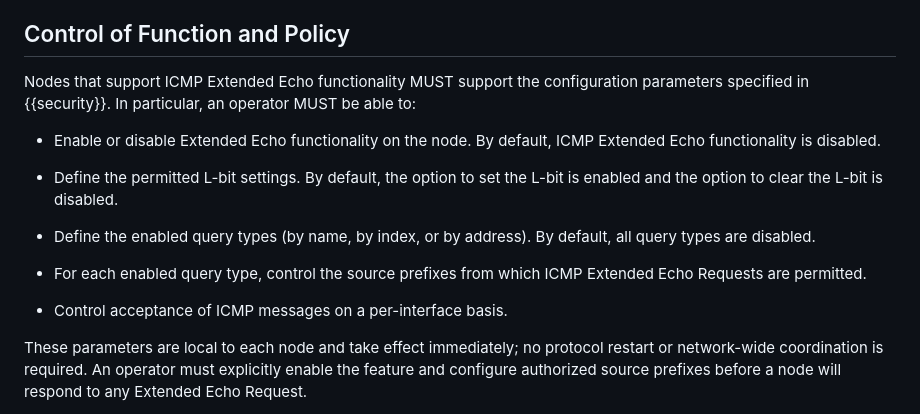
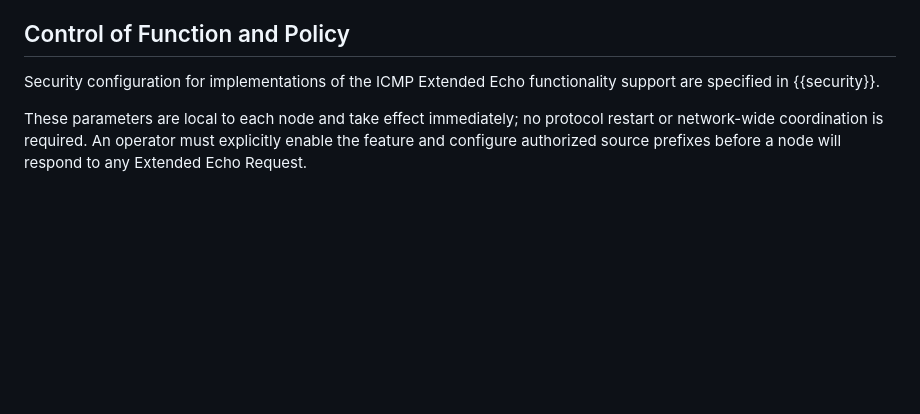
Before and after one commit to fenner/probe-clarification, a Markdown page: draft-ietf-intarea-rfc8335bis.md, the part around the change. GitHub-like rendering; blank space fills up the shorter version.

Commit message:
Eliminate duplication of configuration items

```diff
--- a/draft-ietf-intarea-rfc8335bis.md
+++ b/draft-ietf-intarea-rfc8335bis.md
@@ -820,24 +820,9 @@ address the aspects of {{RFC5706}} that are applicable to PROBE.
 
 ## Control of Function and Policy
 
-Nodes that support ICMP Extended Echo functionality MUST support
-the configuration parameters specified in {{security}}.  In
-particular, an operator MUST be able to:
-
-* Enable or disable Extended Echo functionality on the node.  By
-  default, ICMP Extended Echo functionality is disabled.
-
-* Define the permitted L-bit settings.  By default, the option to
-  set the L-bit is enabled and the option to clear the L-bit is
-  disabled.
-
-* Define the enabled query types (by name, by index, or by
-  address).  By default, all query types are disabled.
-
-* For each enabled query type, control the source prefixes from
-  which ICMP Extended Echo Requests are permitted.
-
-* Control acceptance of ICMP messages on a per-interface basis.
+Security configuration for implementations of the
+ICMP Extended Echo functionality support
+are specified in {{security}}.
 
 These parameters are local to each node and take effect
 immediately; no protocol restart or network-wide coordination is
```
